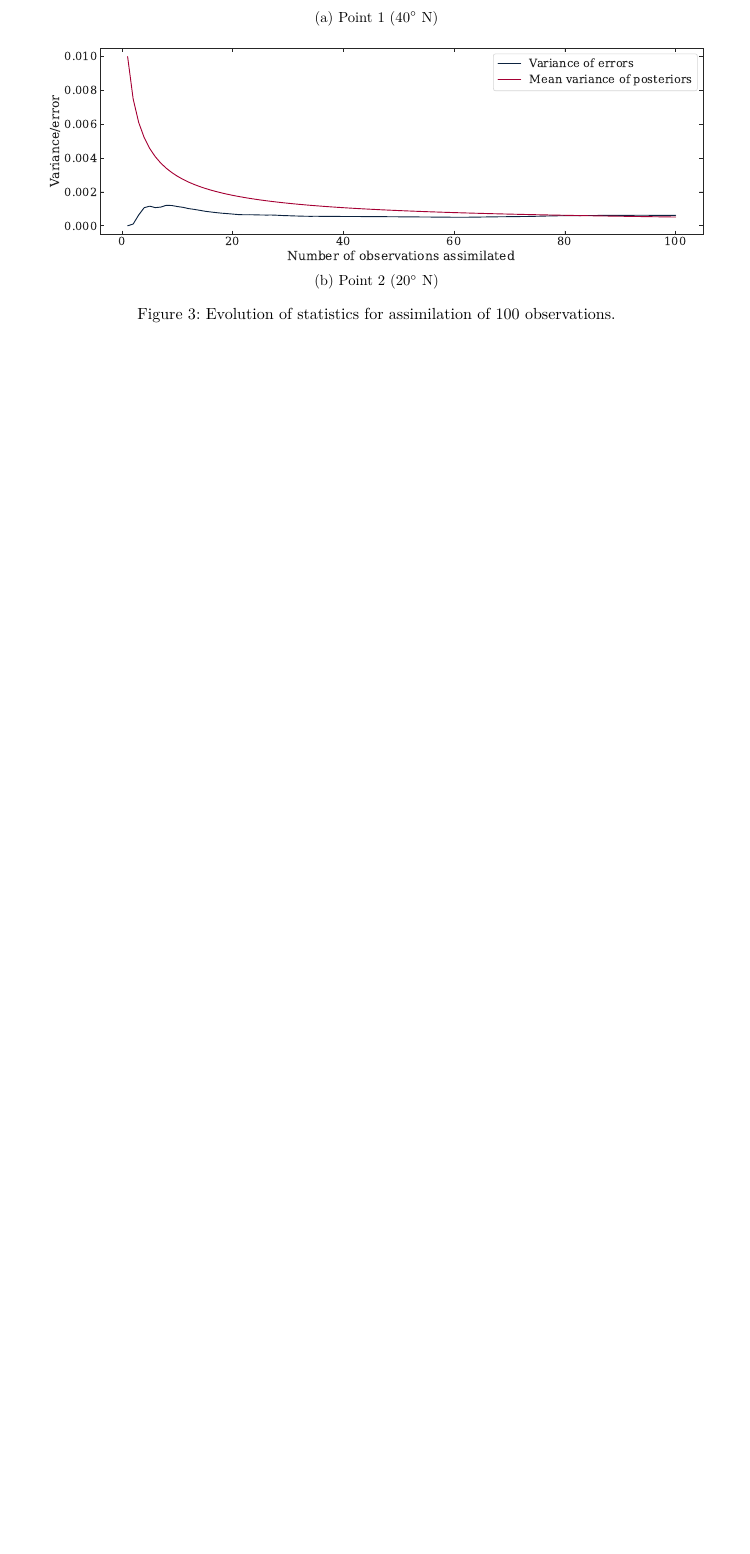
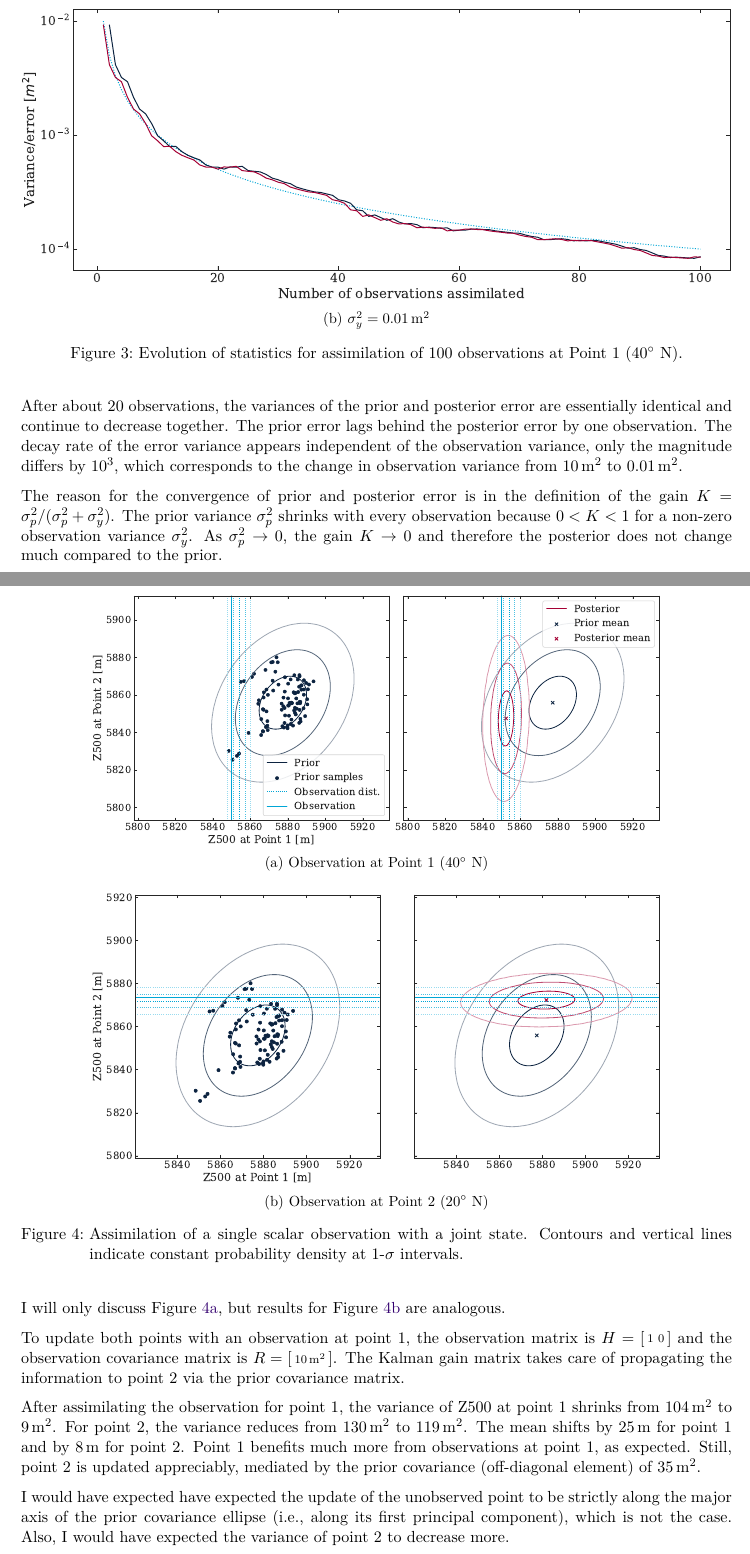
Before and after one commit to DominikStiller/uw-enspred, a LaTeX problem sheet (latex/hw3/main.tex): part of page 3 of 3 before the commit and two parts of pages 3 and 4 of 4 after it, the two joined at a grey line, cut at the place of the change, the shorter picture padded with empty space. Compiled offline with XeLaTeX.

Commit message:
Add lab 3 report

```diff
--- a/latex/hw3/main.tex
+++ b/latex/hw3/main.tex
@@ -1,4 +1,4 @@
-\documentclass[parskip=half,DIV=12]{scrartcl}
+\documentclass[parskip=half,DIV=16]{scrartcl}
 
 \title{Lab assignment 3}
 \subtitle{ATM S 544}
@@ -15,7 +15,7 @@
 
 
 
-\section{Single observation}
+\section{Single scalar observation for same point}
 
 \begin{figure}[h]
     \centering
@@ -30,7 +30,10 @@
     \begin{subfigure}[c]{\textwidth}
        \includegraphics[width=\textwidth]{figures/single_point2.pdf}
        \subcaption{Point 2 (\ang{20} N)}
+      \label{fig:single-scalar-2}
     \end{subfigure}
 
-    \caption{Assimilation of a single observation.}
+    \caption{Assimilation of a single scalar observation.}
  \end{figure}
+
+ Both cases are essentially identical up to the observation sample and the mean. The small variance of the observation relative to the prior pulls the posterior close towards the observation. The posterior is sharper than either prior or observation, indicating the gain in information due to assimilation.
@@ -54,33 +60,75 @@
       \subcaption{Point 2 (\ang{20} N)}
    \end{subfigure}
 
-   \caption{Assimilation of 100 observations.}
+   \caption{Assimilation of 100 scalar observations ($\sigma_y^2 = \qty{10}{m^2}$). The first 5 posteriors are included to show the rapid convergence, only afterwards does the plot switch to every 10 observations.}
 \end{figure}
 
+With every observation assimilated, the posterior becomes sharper and its mean converges to the observation mean (i.e., the prior loses relevance). For 100 observations, the observation sample mean is still distinct from the true observation (population) mean. For 1000 observations, they essentially collapse.
 
-no cos lat weighting because we're only comparing values at the same latitude, and we are only interested in the relative magnitude of error and variance
+After assimilating 100 observations and repeating the process 100 times, the final error variance of the mean is \result{0.10}, as is the mean variance of the posterior. This holds for both points. The ensemble appears well-calibrated and the posterior variance approximates the error variance well. In reality the error variance cannot be known directly since we do not have access to the truth.
+
+I am surprised about the correspondence between posterior variance and error variance. Rather, I would have expected the posterior variance to approximate the mean squared error (i.e., a metric of the \emph{value} of the error rather than its \emph{variability}, since the error already measures a deviation from the mean). Both seem to converge to the same value, however, for many observations, which may or may not be a coincidence.
 
 
 
-\subsection{Evolution of error and variance}
 
-\begin{figure}[h]
+\subsection{Evolution of prior error, posterior error and posterior variance}
+
+\begin{figure}[H]
    \centering
 
    \begin{subfigure}[c]{\textwidth}
-      \includegraphics[width=\textwidth]{figures/stats_point1_var01.pdf}
-      \subcaption{Point 1 (\ang{40} N)}
+      \includegraphics[width=\textwidth]{figures/stats_point1_var10.pdf}
+      \subcaption{$\sigma_y^2 = \qty{10}{m^2}$}
    \end{subfigure}
 
    \bigskip
 
    \begin{subfigure}[c]{\textwidth}
-      \includegraphics[width=\textwidth]{figures/stats_point2_var01.pdf}
-      \subcaption{Point 2 (\ang{20} N)}
+      \includegraphics[width=\textwidth]{figures/stats_point1_var01.pdf}
+      \subcaption{$\sigma_y^2 = \qty{0.01}{m^2}$}
    \end{subfigure}
 
-   \caption{Evolution of statistics for assimilation of 100 observations.}
+   \caption{Evolution of statistics for assimilation of 100 observations at Point 1 (\ang{40} N).}
 \end{figure}
+
+After about 20 observations, the variances of the prior and posterior error are essentially identical and continue to decrease together. The prior error lags behind the posterior error by one observation. The decay rate of the error variance appears independent of the observation variance, only the magnitude differs by $\num{e3}$, which corresponds to the change in observation variance from \qty{10}{m^2} to \qty{0.01}{m^2}.
+
+The reason for the convergence of prior and posterior error is in the definition of the gain $K = \sigma_p^2 / (\sigma_p^2 + \sigma_y^2)$. The prior variance $\sigma_p^2$ shrinks with every observation because $0 < K < 1$ for a non-zero observation variance $\sigma_y^2$. As $\sigma_p^2 \to 0$, the gain $K \to 0$ and therefore the posterior does not change much compared to the prior.
+
+
+
+\section{Single scalar observations for other point}
+
+\begin{figure}[H]
+   \centering
+
+   \begin{subfigure}[c]{0.8\textwidth}
+      \includegraphics[width=\textwidth]{figures/vector_1.pdf}
+      \subcaption{Observation at Point 1 (\ang{40} N)}
+      \label{fig:vector-1}
+   \end{subfigure}
+
+   \bigskip
+
+   \begin{subfigure}[c]{0.8\textwidth}
+      \includegraphics[width=\textwidth]{figures/vector_2.pdf}
+      \subcaption{Observation at Point 2 (\ang{20} N)}
+      \label{fig:vector-2}
+   \end{subfigure}
+
+   \caption{Assimilation of a single scalar observation with a joint state. Contours and vertical lines indicate constant probability density at 1-$\sigma$ intervals.}
+\end{figure}
+
+
+
+I will only discuss \cref{fig:vector-1}, but results for \cref{fig:vector-2} are analogous.
+
+To update both points with an observation at point 1, the observation matrix is $H = \smqty[1 & 0]$ and the observation covariance matrix is $R = \smqty[\qty{10}{m^2}]$. The Kalman gain matrix takes care of propagating the information to point 2 via the prior covariance matrix.
+
+After assimilating the observation for point 1, the variance of Z500 at point 1 shrinks from \qty{104}{m^2} to \qty{9}{m^2}. For point 2, the variance reduces from \qty{130}{m^2} to \qty{119}{m^2}. The mean shifts by \qty{25}{m} for point 1 and by \qty{8}{m} for point 2. Point 1 benefits much more from observations at point 1, as expected. Still, point 2 is updated appreciably, mediated by the prior covariance (off-diagonal element) of \qty{35}{m^2}.
+
+I would have expected have expected the update of the unobserved point to be strictly along the major axis of the prior covariance ellipse (i.e., along its first principal component), which is not the case. Also, I would have expected the variance of point 2 to decrease more.
 
 
 
```
Also changed, not shown: latex/hw3/figures/multiple_point1.pdf (deleted), latex/hw3/figures/multiple_point1_var01.pdf, latex/hw3/figures/multiple_point1_var10.pdf, latex/hw3/figures/multiple_point2_var01.pdf, latex/hw3/figures/multiple_point2_var10.pdf, latex/hw3/figures/single_point1.pdf, latex/hw3/figures/single_point2.pdf, latex/hw3/figures/stats_point1_var01.pdf, latex/hw3/figures/stats_point1_var10.pdf, latex/hw3/figures/stats_point2_var01.pdf, latex/hw3/figures/stats_point2_var10.pdf, latex/hw3/figures/var_vs_err_0.50.pdf (deleted), latex/hw3/figures/var_vs_err_1.00.pdf (deleted), latex/hw3/figures/var_vs_err_pangu_ens.pdf (deleted), 4 more files, 3 other files.
